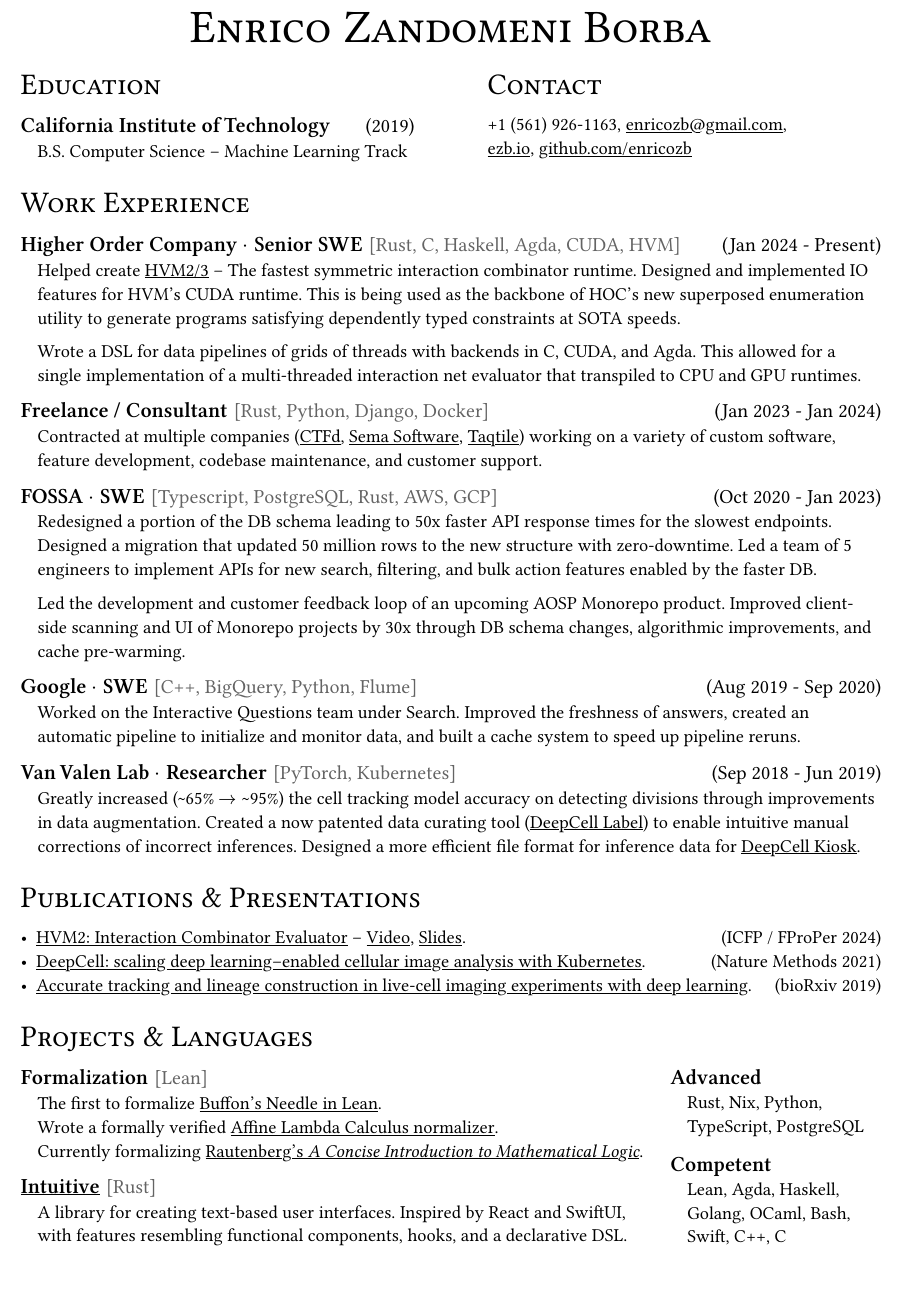
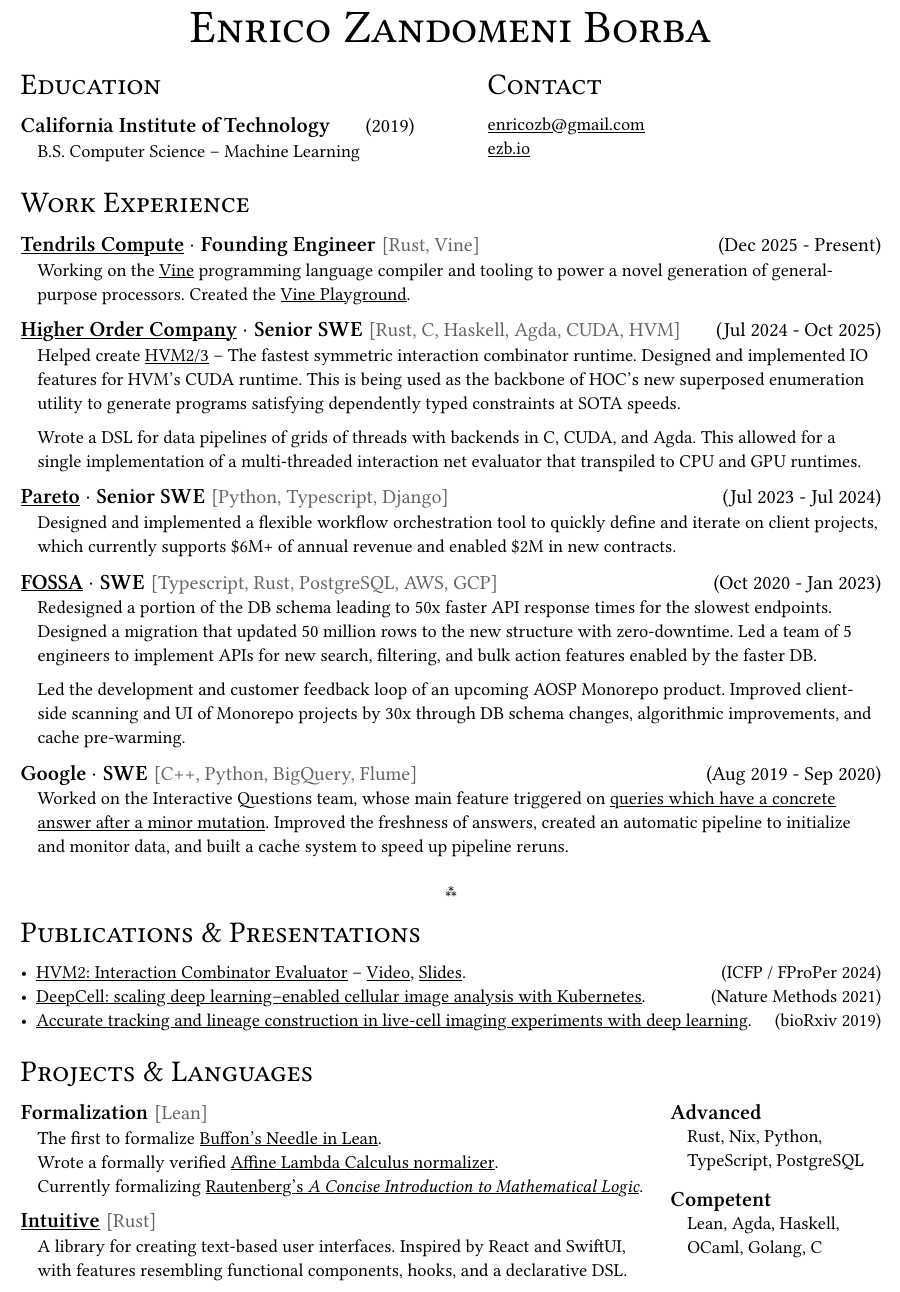
Before and after one commit to enricozb/enricozb.github.io, a Typst document (resume/resume.typ): part of the page, cut so that both start at the same text. The pictures show the PDF file resume/resume.pdf that the author committed with the source.

Commit message:
update resume

```diff
--- a/resume/resume.typ
+++ b/resume/resume.typ
@@ -46,10 +46,9 @@
     #section[Education]
 
     #item("California Institute of Technology", "", "(2019)")[
-      B.S. Computer Science -- Machine Learning Track
+      B.S. Computer Science -- Machine Learning
     ]
   ],
     [
     #section[Contact]
 
-    +1 (561) 926-1163, #link("mailto:enricozb@gmail.com")[enricozb\@gmail.com], \
@@ -59,7 +59,13 @@
 
 #section[Work Experience]
 
-#item([Higher Order Company $dot$ Senior SWE], "[Rust, C, Haskell, Agda, CUDA, HVM]", "(Jan 2024 - Present)")[
+#item([#link("https://tendrils.co/")[Tendrils Compute] $dot$ Founding Engineer], "[Rust, Vine]", "(Dec 2025 - Present)")[
+  Working on the #link("https://vine.dev")[Vine] programming language compiler and tooling to power
+  a novel generation of general-purpose processors. Created the #link("https://vine.run/")[Vine Playground].
+]
+
+
+#item([#link("https://higherorderco.com/")[Higher Order Company] $dot$ Senior SWE], "[Rust, C, Haskell, Agda, CUDA, HVM]", "(Jul 2024 - Oct 2025)")[
   Helped create #link("https://github.com/HigherOrderCO/HVM3/tree/main/src")[HVM2/3] -- The
   fastest symmetric interaction combinator runtime. Designed and implemented IO features
   for HVM's CUDA runtime. This is being used as the backbone of HOC's new superposed
@@ -70,9 +76,9 @@
   implementation of a multi-threaded interaction net evaluator that transpiled to CPU and GPU runtimes.
 ]
 
-#item("Freelance / Consultant", "[Rust, Python, Django, Docker]", "(Jan 2023 - Jan 2024)")[
-  Contracted at multiple companies (#link("https://ctfd.io/")[CTFd],
-  #link("https://www.semasoftware.com/")[Sema Software], #link("https://taqtile.com/")[Taqtile])
-  working on a variety of custom software, feature development, codebase maintenance, and customer support.
+#item([#link("https://pareto.ai/")[Pareto] $dot$ Senior SWE], "[Python, Typescript, Django]", "(Jul 2023 - Jul 2024)")[
+  Designed and implemented a flexible workflow orchestration tool to quickly define and iterate on
+  client projects, which currently supports \$6M+ of annual revenue and enabled \$2M in new
+  contracts.
 ]
 
@@ -86,5 +98,3 @@
   changes, algorithmic improvements, and cache pre-warming.
 ]
 
-#item([Google $dot$ SWE], "[C++, BigQuery, Python, Flume]", "(Aug 2019 - Sep 2020)")[
-  Worked on the Interactive Questions team under Search. Improved
@@ -93,13 +102,17 @@
+  Worked on the Interactive Questions team, whose main feature triggered on
+  #link("https://www.google.com/search?q=how+to+take+a+screenshot")[queries which have a concrete
+  answer after a minor mutation]. Improved the freshness of answers, created an automatic pipeline
+  to initialize and monitor data, and built a cache system to speed up pipeline reruns.
 ]
 
-#item([Van Valen Lab $dot$ Researcher], "[PyTorch, Kubernetes]", "(Sep 2018 - Jun 2019)")[
-  Greatly increased (\~65% $arrow$ \~95%) the cell tracking model accuracy on detecting
-  divisions through improvements in data augmentation. Created a now patented data curating tool
-  #link("https://github.com/vanvalenlab/deepcell-label")[(DeepCell Label)]
-  to enable intuitive manual corrections of incorrect inferences. Designed a more efficient file format for inference data for
-  #link("https://deepcell-kiosk.readthedocs.io/en/master/")[DeepCell
-  Kiosk].
-]
+// #item([Van Valen Lab $dot$ Researcher], "[PyTorch, Kubernetes]", "(Sep 2018 - Jun 2019)")[
+//   Greatly increased (\~65% $arrow$ \~95%) the cell tracking model accuracy on detecting
+//   divisions through improvements in data augmentation. Created a now patented data curating tool
+//   #link("https://github.com/vanvalenlab/deepcell-label")[(DeepCell Label)]
+//   to enable intuitive manual corrections of incorrect inferences. Designed a more efficient file format for inference data for
+//   #link("https://deepcell-kiosk.readthedocs.io/en/master/")[DeepCell
+//   Kiosk].
+// ]
 
 // #item("Mitsubishi SWE Intern", "[Python, OpenCV, Embedded]", "(Summer 2018)")[
 //   In Osaka, Japan. Worked on the systems division to create the infrastructure
@@ -138,6 +155,6 @@
   ]
 
   #subsection[Competent][
-    Lean, Agda, Haskell, Golang, OCaml, Bash, Swift, C++, C
+    Lean, Agda, Haskell, OCaml, Golang, C
   ]
 ]
```
Also changed, not shown: resume/resume.pdf, resume/resume.typ (20 more changed lines).
